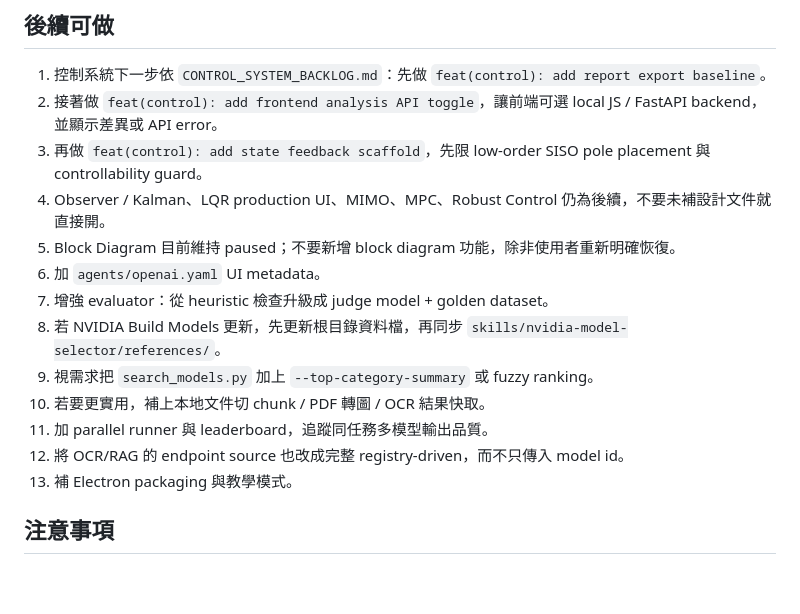
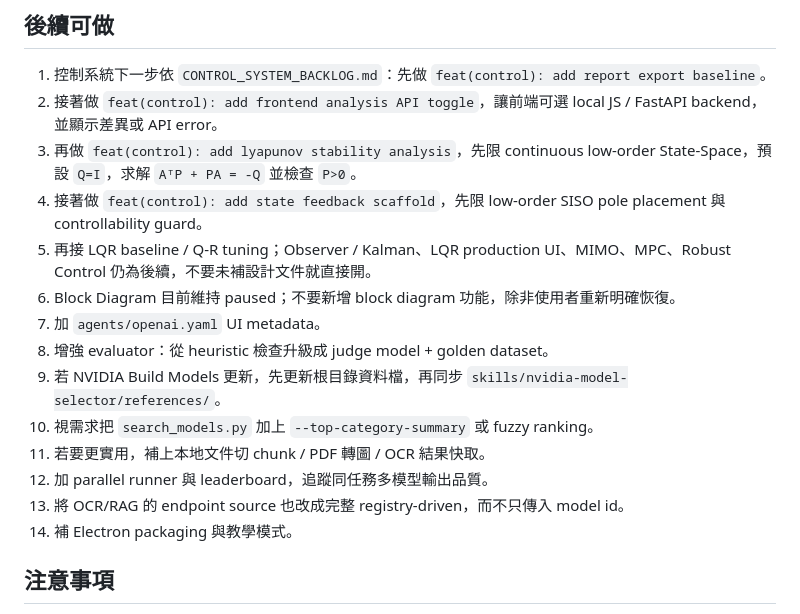
Before and after one commit to We1renC/ControlStudio, a Markdown page: AGENT_CONTINUATION.md, the part around the change. GitHub-like rendering; blank space fills up the shorter version.

```diff
--- a/AGENT_CONTINUATION.md
+++ b/AGENT_CONTINUATION.md
@@ -143,17 +143,18 @@ git log --oneline -5
 ## 後續可做
 1. 控制系統下一步依 `CONTROL_SYSTEM_BACKLOG.md`：先做 `feat(control): add report export baseline`。
 2. 接著做 `feat(control): add frontend analysis API toggle`，讓前端可選 local JS / FastAPI backend，並顯示差異或 API error。
-3. 再做 `feat(control): add state feedback scaffold`，先限 low-order SISO pole placement 與 controllability guard。
-4. Observer / Kalman、LQR production UI、MIMO、MPC、Robust Control 仍為後續，不要未補設計文件就直接開。
-5. Block Diagram 目前維持 paused；不要新增 block diagram 功能，除非使用者重新明確恢復。
-6. 加 `agents/openai.yaml` UI metadata。
-7. 增強 evaluator：從 heuristic 檢查升級成 judge model + golden dataset。
-8. 若 NVIDIA Build Models 更新，先更新根目錄資料檔，再同步 `skills/nvidia-model-selector/references/`。
-9. 視需求把 `search_models.py` 加上 `--top-category-summary` 或 fuzzy ranking。
-10. 若要更實用，補上本地文件切 chunk / PDF 轉圖 / OCR 結果快取。
-11. 加 parallel runner 與 leaderboard，追蹤同任務多模型輸出品質。
-12. 將 OCR/RAG 的 endpoint source 也改成完整 registry-driven，而不只傳入 model id。
-13. 補 Electron packaging 與教學模式。
+3. 再做 `feat(control): add lyapunov stability analysis`，先限 continuous low-order State-Space，預設 `Q=I`，求解 `AᵀP + PA = -Q` 並檢查 `P>0`。
+4. 接著做 `feat(control): add state feedback scaffold`，先限 low-order SISO pole placement 與 controllability guard。
+5. 再接 LQR baseline / Q-R tuning；Observer / Kalman、LQR production UI、MIMO、MPC、Robust Control 仍為後續，不要未補設計文件就直接開。
+6. Block Diagram 目前維持 paused；不要新增 block diagram 功能，除非使用者重新明確恢復。
+7. 加 `agents/openai.yaml` UI metadata。
+8. 增強 evaluator：從 heuristic 檢查升級成 judge model + golden dataset。
+9. 若 NVIDIA Build Models 更新，先更新根目錄資料檔，再同步 `skills/nvidia-model-selector/references/`。
+10. 視需求把 `search_models.py` 加上 `--top-category-summary` 或 fuzzy ranking。
+11. 若要更實用，補上本地文件切 chunk / PDF 轉圖 / OCR 結果快取。
+12. 加 parallel runner 與 leaderboard，追蹤同任務多模型輸出品質。
+13. 將 OCR/RAG 的 endpoint source 也改成完整 registry-driven，而不只傳入 model id。
+14. 補 Electron packaging 與教學模式。
 
 ## 注意事項
 - 這個專案不需要 `.agent-handoff.md`。
```
Also changed, not shown: CONTROL_SYSTEM_BACKLOG.md (+14 -9 lines), CONTROL_SYSTEM_PLAN.md (+11 -3 lines).
